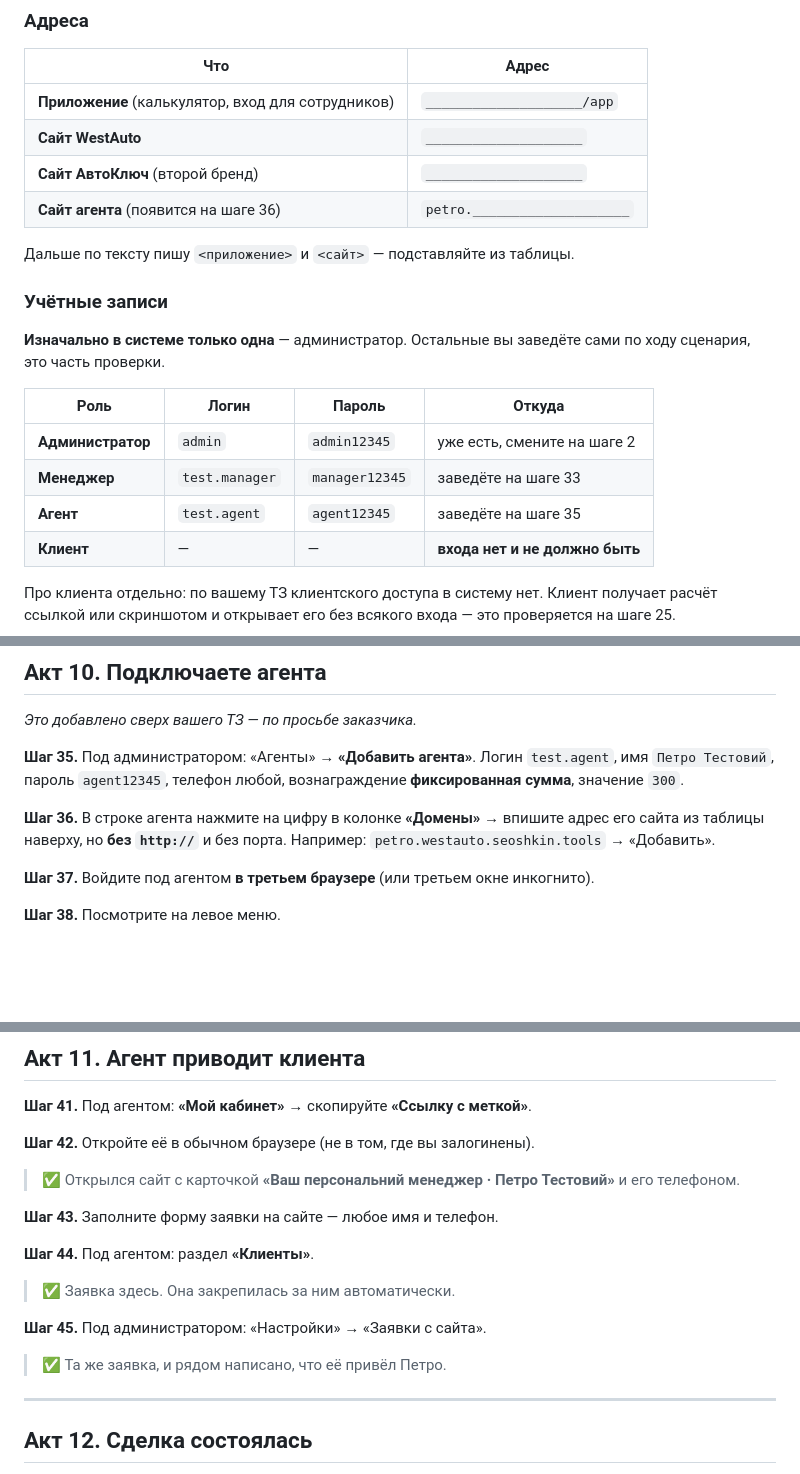
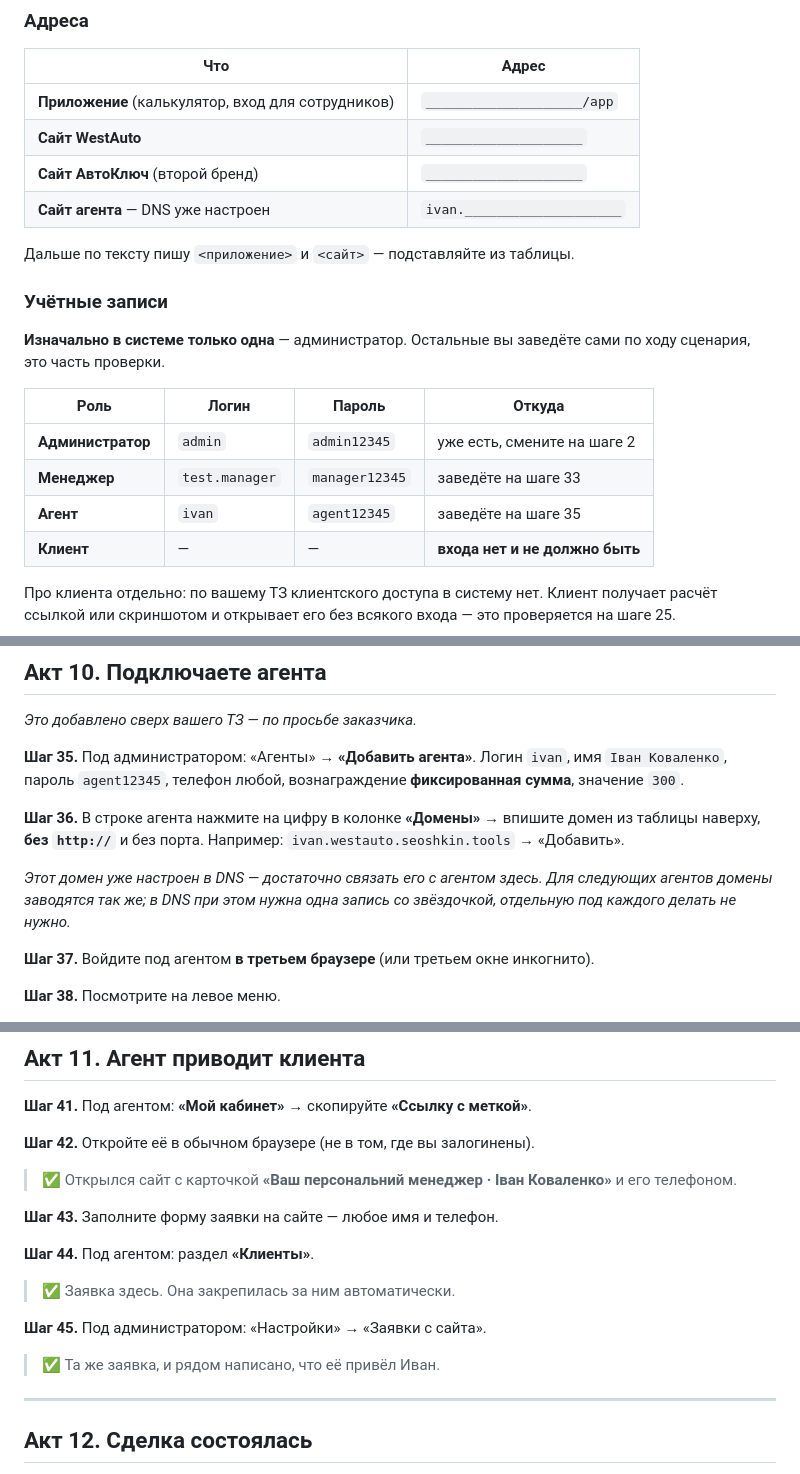
Before and after one commit to sivtsov-pavel/westauto, a Markdown page: СЦЕНАРИЙ.md, 3 parts joined by grey strips. GitHub-like rendering; blank space fills up the shorter version.

Commit message:
Агент в сценарии — Иван, под настроенный DNS
Co-Authored-By: Claude Opus 5 <noreply@anthropic.com>

```diff
--- a/СЦЕНАРИЙ.md
+++ b/СЦЕНАРИЙ.md
@@ -19,7 +19,7 @@
 | **Приложение** (калькулятор, вход для сотрудников) | `____________________/app` |
 | **Сайт WestAuto** | `____________________` |
 | **Сайт АвтоКлюч** (второй бренд) | `____________________` |
-| **Сайт агента** (появится на шаге 36) | `petro.____________________` |
+| **Сайт агента** — DNS уже настроен | `ivan.____________________` |
 
 Дальше по тексту пишу `<приложение>` и `<сайт>` — подставляйте из таблицы.
 
@@ -32,7 +32,7 @@
 |---|---|---|---|
 | **Администратор** | `admin` | `admin12345` | уже есть, смените на шаге 2 |
 | **Менеджер** | `test.manager` | `manager12345` | заведёте на шаге 33 |
-| **Агент** | `test.agent` | `agent12345` | заведёте на шаге 35 |
+| **Агент** | `ivan` | `agent12345` | заведёте на шаге 35 |
 | **Клиент** | — | — | **входа нет и не должно быть** |
 
 Про клиента отдельно: по вашему ТЗ клиентского доступа в систему нет.
@@ -273,12 +273,16 @@
 *Это добавлено сверх вашего ТЗ — по просьбе заказчика.*
 
 **Шаг 35.** Под администратором: «Агенты» → **«Добавить агента»**.
-Логин `test.agent`, имя `Петро Тестовий`, пароль `agent12345`,
+Логин `ivan`, имя `Іван Коваленко`, пароль `agent12345`,
 телефон любой, вознаграждение **фиксированная сумма**, значение `300`.
 
 **Шаг 36.** В строке агента нажмите на цифру в колонке **«Домены»** →
-впишите адрес его сайта из таблицы наверху, но **без `http://`** и без порта.
-Например: `petro.westauto.seoshkin.tools` → «Добавить».
+впишите домен из таблицы наверху, **без `http://`** и без порта.
+Например: `ivan.westauto.seoshkin.tools` → «Добавить».
+
+*Этот домен уже настроен в DNS — достаточно связать его с агентом здесь.
+Для следующих агентов домены заводятся так же; в DNS при этом нужна одна
+запись со звёздочкой, отдельную под каждого делать не нужно.*
 
 **Шаг 37.** Войдите под агентом **в третьем браузере** (или третьем окне
 инкогнито).
@@ -309,7 +313,7 @@
 
 **Шаг 42.** Откройте её в обычном браузере (не в том, где вы залогинены).
 
-> ✅ Открылся сайт с карточкой **«Ваш персональний менеджер · Петро Тестовий»**
+> ✅ Открылся сайт с карточкой **«Ваш персональний менеджер · Іван Коваленко»**
 > и его телефоном.
 
 **Шаг 43.** Заполните форму заявки на сайте — любое имя и телефон.
@@ -320,7 +324,7 @@
 
 **Шаг 45.** Под администратором: «Настройки» → «Заявки с сайта».
 
-> ✅ Та же заявка, и рядом написано, что её привёл Петро.
+> ✅ Та же заявка, и рядом написано, что её привёл Иван.
 
 ---
 
```
Also changed, not shown: ПРИЁМКА.md (+1 -1 lines).
